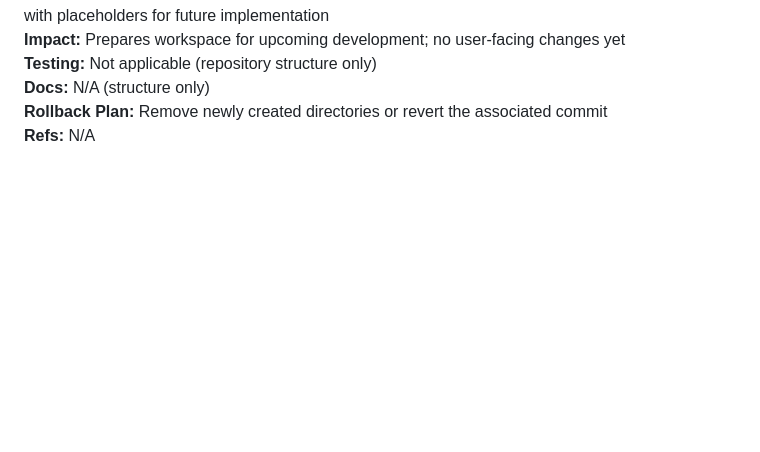
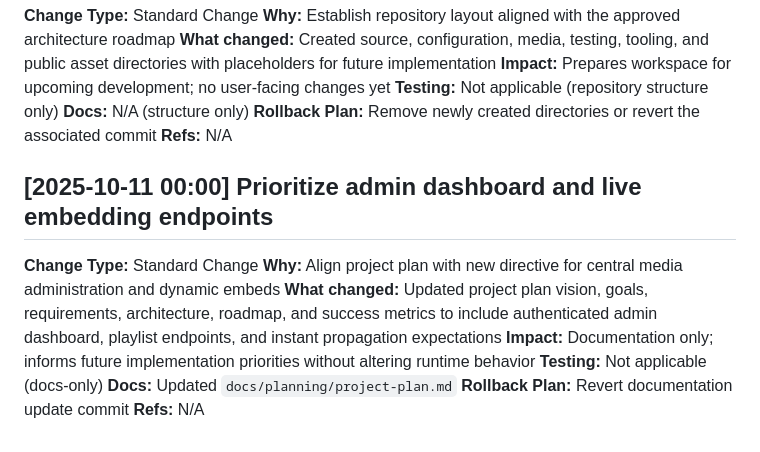
Before and after one commit to AsaTyr2018/UXWebPlayer, a Markdown page: Changelog/Changelog.md, the part around the change. Drawn GitHub-style; blank space fills up the shorter version.

```diff
--- a/Changelog/Changelog.md
+++ b/Changelog/Changelog.md
@@ -56,3 +56,13 @@
 **Docs:** N/A (structure only)
 **Rollback Plan:** Remove newly created directories or revert the associated commit
 **Refs:** N/A
+
+## [2025-10-11 00:00] Prioritize admin dashboard and live embedding endpoints
+**Change Type:** Standard Change
+**Why:** Align project plan with new directive for central media administration and dynamic embeds
+**What changed:** Updated project plan vision, goals, requirements, architecture, roadmap, and success metrics to include authenticated admin dashboard, playlist endpoints, and instant propagation expectations
+**Impact:** Documentation only; informs future implementation priorities without altering runtime behavior
+**Testing:** Not applicable (docs-only)
+**Docs:** Updated `docs/planning/project-plan.md`
+**Rollback Plan:** Revert documentation update commit
+**Refs:** N/A
```
Also changed, not shown: docs/planning/project-plan.md (+23 -5 lines).
